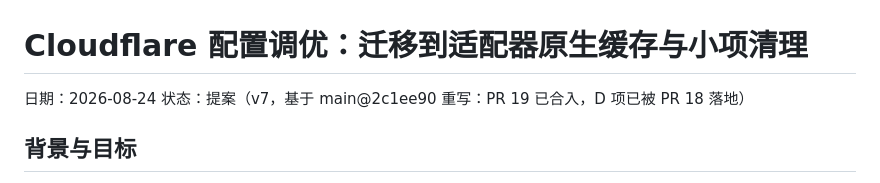
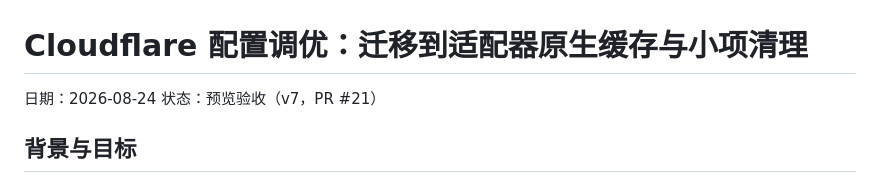
Before and after one commit to holdjun/f1-box, a Markdown page: docs/requirements/2026-08-24-cloudflare-config-tuning.md, the part around the change. Drawn GitHub-style.

Commit message:
docs: mark cloudflare caching requirement as preview acceptance

```diff
--- a/docs/requirements/2026-08-24-cloudflare-config-tuning.md
+++ b/docs/requirements/2026-08-24-cloudflare-config-tuning.md
@@ -1,7 +1,7 @@
 # Cloudflare 配置调优：迁移到适配器原生缓存与小项清理
 
 日期：2026-08-24
-状态：提案（v7，基于 main@2c1ee90 重写：PR 19 已合入，D 项已被 PR 18 落地）
+状态：预览验收（v7，PR #21）
 
 ## 背景与目标
 
```
